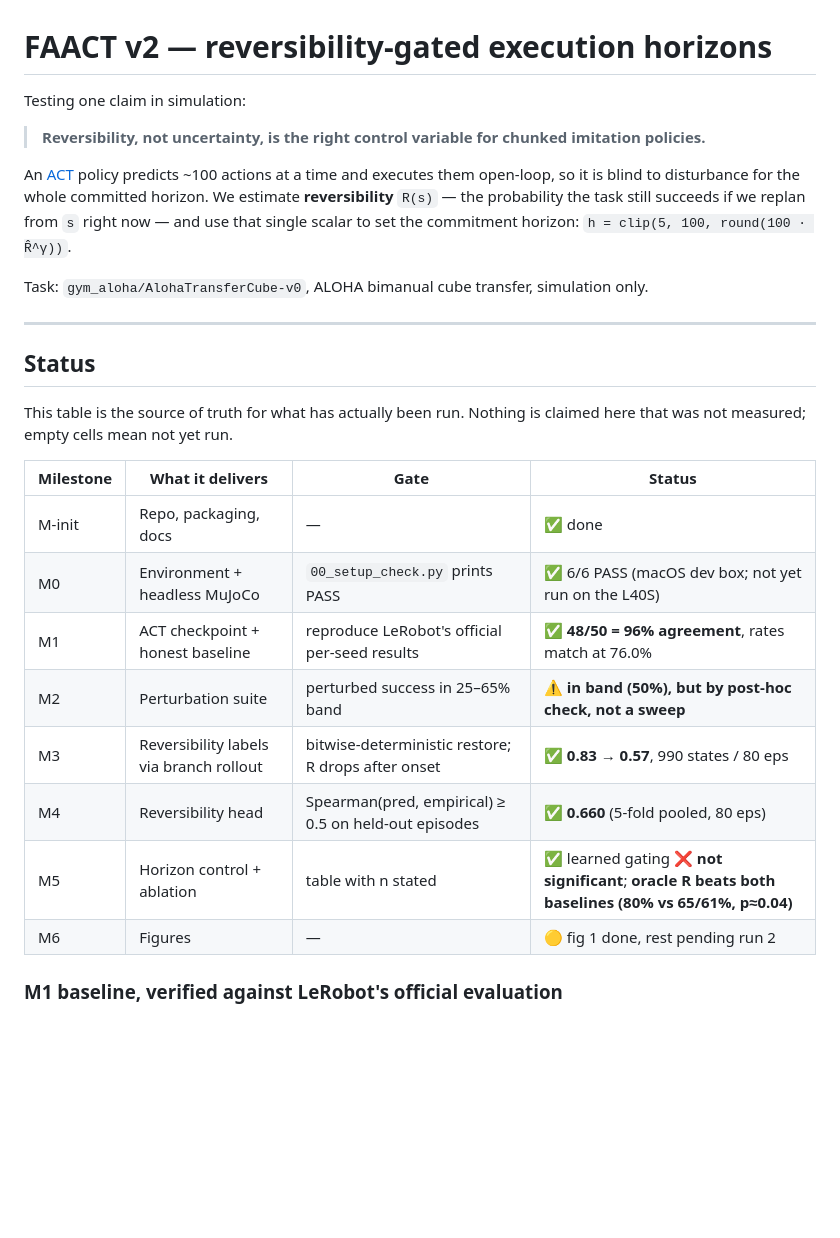
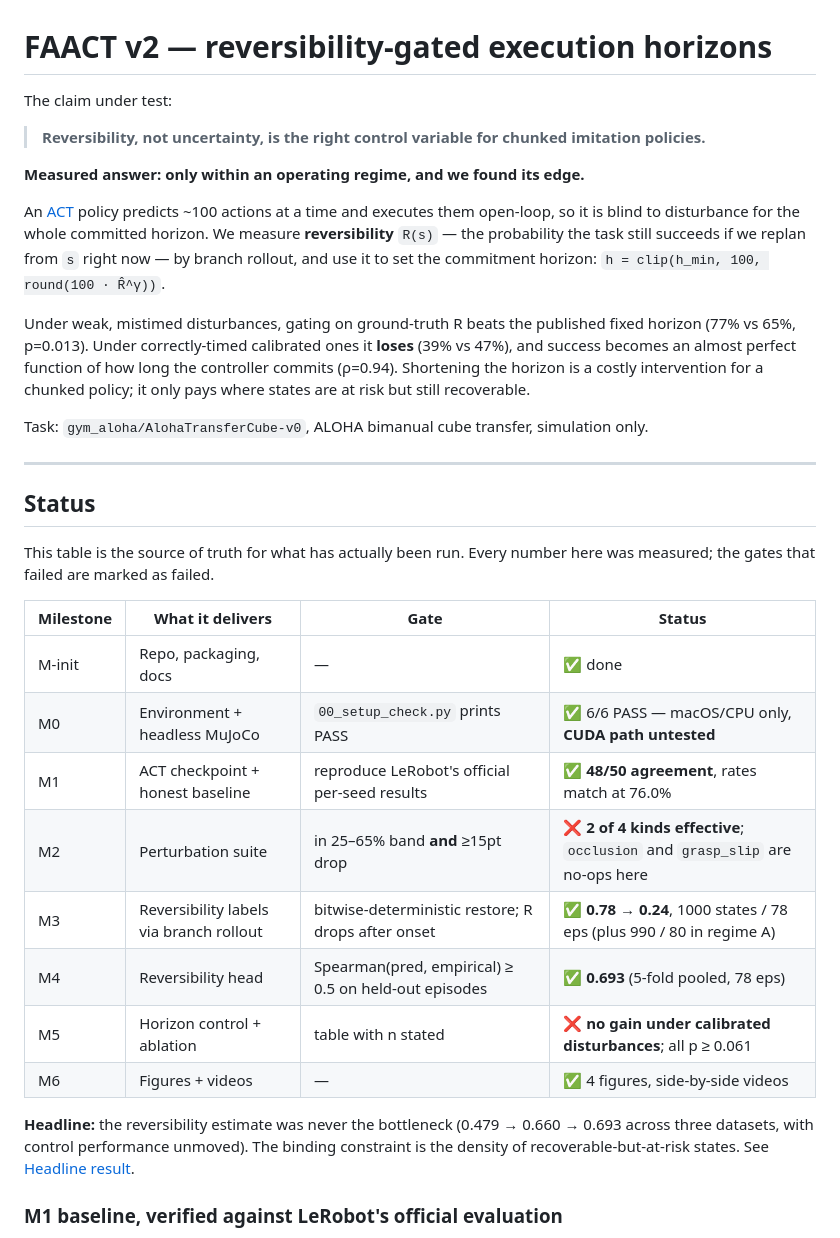
Before and after one commit to virkvarjun/FAACT_V2, a Markdown page: README.md, the part around one of its changes. Rendered like a GitHub page; blank space fills up the shorter version.

```diff
--- a/README.md
+++ b/README.md
@@ -1,13 +1,21 @@
 # FAACT v2 — reversibility-gated execution horizons
 
-Testing one claim in simulation:
+The claim under test:
 
 > **Reversibility, not uncertainty, is the right control variable for chunked imitation policies.**
 
-An [ACT](https://arxiv.org/abs/2304.13705) policy predicts ~100 actions at a time and executes them open-loop,
-so it is blind to disturbance for the whole committed horizon. We estimate **reversibility** `R(s)` — the
-probability the task still succeeds if we replan from `s` right now — and use that single scalar to set the
-commitment horizon: `h = clip(5, 100, round(100 · R̂^γ))`.
+**Measured answer: only within an operating regime, and we found its edge.**
+
+An [ACT](https://arxiv.org/abs/2304.13705) policy predicts ~100 actions at a time and executes them
+open-loop, so it is blind to disturbance for the whole committed horizon. We measure **reversibility**
+`R(s)` — the probability the task still succeeds if we replan from `s` right now — by branch rollout,
+and use it to set the commitment horizon: `h = clip(h_min, 100, round(100 · R̂^γ))`.
+
+Under weak, mistimed disturbances, gating on ground-truth R beats the published fixed horizon
+(77% vs 65%, p=0.013). Under correctly-timed calibrated ones it **loses** (39% vs 47%), and success
+becomes an almost perfect function of how long the controller commits (ρ=0.94). Shortening the
+horizon is a costly intervention for a chunked policy; it only pays where states are at risk but
+still recoverable.
 
 Task: `gym_aloha/AlohaTransferCube-v0`, ALOHA bimanual cube transfer, simulation only.
 
@@ -15,19 +23,23 @@ Task: `gym_aloha/AlohaTransferCube-v0`, ALOHA bimanual cube transfer, simulation
 
 ## Status
 
-This table is the source of truth for what has actually been run. Nothing is claimed here that was not
-measured; empty cells mean not yet run.
+This table is the source of truth for what has actually been run. Every number here was measured;
+the gates that failed are marked as failed.
 
 | Milestone | What it delivers | Gate | Status |
 |---|---|---|---|
 | M-init | Repo, packaging, docs | — | ✅ done |
-| M0 | Environment + headless MuJoCo | `00_setup_check.py` prints PASS | ✅ 6/6 PASS (macOS dev box; not yet run on the L40S) |
-| M1 | ACT checkpoint + honest baseline | reproduce LeRobot's official per-seed results | ✅ **48/50 = 96% agreement**, rates match at 76.0% |
-| M2 | Perturbation suite | perturbed success in 25–65% band | ⚠️ **in band (50%), but by post-hoc check, not a sweep** |
-| M3 | Reversibility labels via branch rollout | bitwise-deterministic restore; R drops after onset | ✅ **0.83 → 0.57**, 990 states / 80 eps |
-| M4 | Reversibility head | Spearman(pred, empirical) ≥ 0.5 on held-out episodes | ✅ **0.660** (5-fold pooled, 80 eps) |
-| M5 | Horizon control + ablation | table with n stated | ✅ learned gating ❌ **not significant**; **oracle R beats both baselines (80% vs 65/61%, p≈0.04)** |
-| M6 | Figures | — | 🟡 fig 1 done, rest pending run 2 |
+| M0 | Environment + headless MuJoCo | `00_setup_check.py` prints PASS | ✅ 6/6 PASS — macOS/CPU only, **CUDA path untested** |
+| M1 | ACT checkpoint + honest baseline | reproduce LeRobot's official per-seed results | ✅ **48/50 agreement**, rates match at 76.0% |
+| M2 | Perturbation suite | in 25–65% band **and** ≥15pt drop | ❌ **2 of 4 kinds effective**; `occlusion` and `grasp_slip` are no-ops here |
+| M3 | Reversibility labels via branch rollout | bitwise-deterministic restore; R drops after onset | ✅ **0.78 → 0.24**, 1000 states / 78 eps (plus 990 / 80 in regime A) |
+| M4 | Reversibility head | Spearman(pred, empirical) ≥ 0.5 on held-out episodes | ✅ **0.693** (5-fold pooled, 78 eps) |
+| M5 | Horizon control + ablation | table with n stated | ❌ **no gain under calibrated disturbances**; all p ≥ 0.061 |
+| M6 | Figures + videos | — | ✅ 4 figures, side-by-side videos |
+
+**Headline:** the reversibility estimate was never the bottleneck (0.479 → 0.660 → 0.693 across three
+datasets, with control performance unmoved). The binding constraint is the density of
+recoverable-but-at-risk states. See [Headline result](#headline-result--the-method-has-an-operating-regime-and-we-measured-its-edge).
 
 ### M1 baseline, verified against LeRobot's official evaluation
 
```
Also changed, not shown: other parts of README.md (+53 -19 lines).
